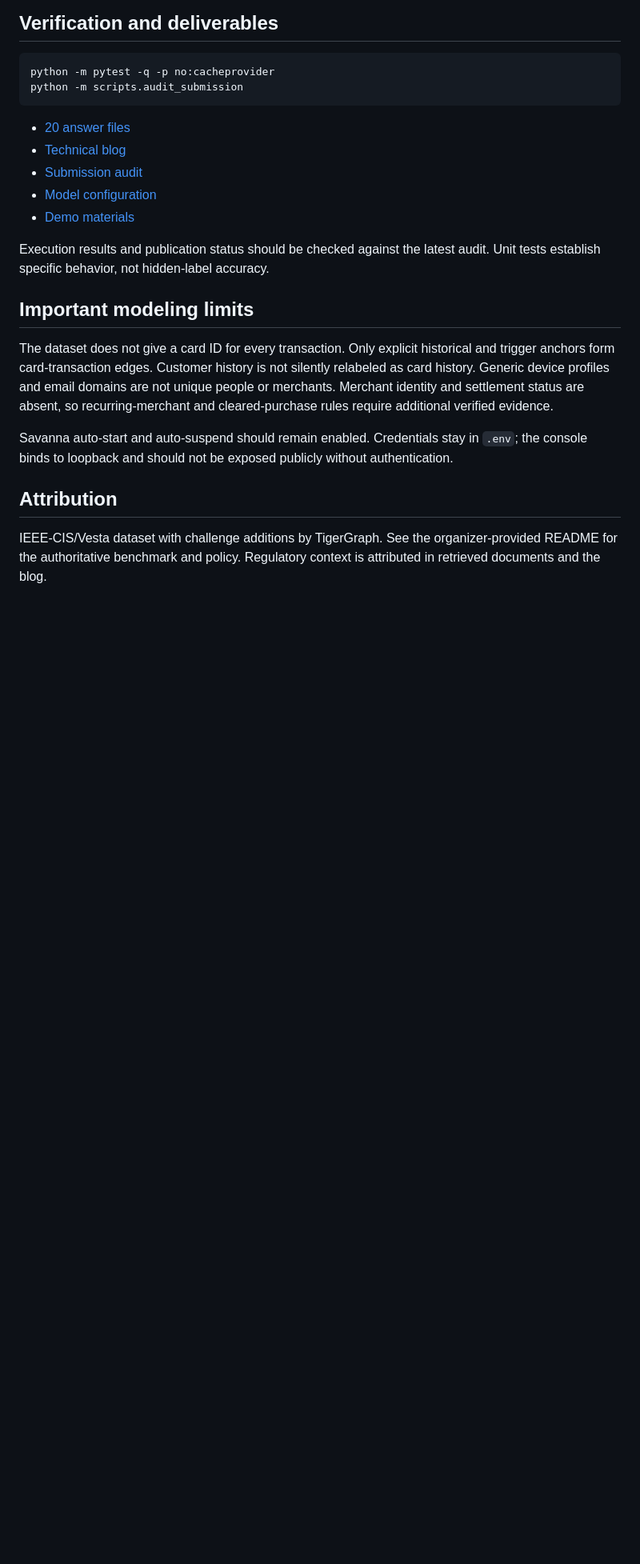
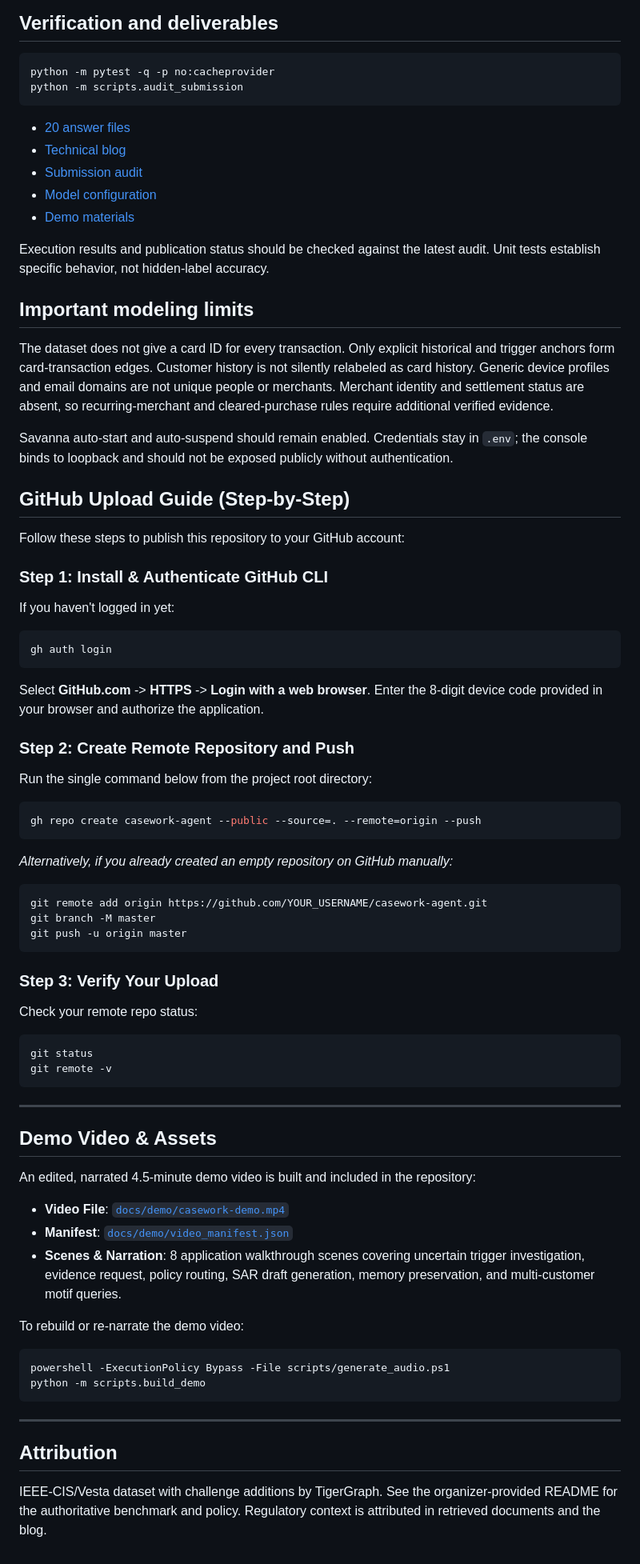
Before and after one commit to Dhruvhash/casework-agent, a Markdown page: README.md, the part around the change. Shown at 80% size. GitHub-like rendering; blank space fills up the shorter version.

Commit message:
docs: update README with step-by-step GitHub upload guide and demo video details

````diff
--- a/README.md
+++ b/README.md
@@ -80,6 +80,53 @@ The dataset does not give a card ID for every transaction. Only explicit histori
 
 Savanna auto-start and auto-suspend should remain enabled. Credentials stay in `.env`; the console binds to loopback and should not be exposed publicly without authentication.
 
+## GitHub Upload Guide (Step-by-Step)
+
+Follow these steps to publish this repository to your GitHub account:
+
+### Step 1: Install & Authenticate GitHub CLI
+If you haven't logged in yet:
+```powershell
+gh auth login
+```
+Select **GitHub.com** -> **HTTPS** -> **Login with a web browser**. Enter the 8-digit device code provided in your browser and authorize the application.
+
+### Step 2: Create Remote Repository and Push
+Run the single command below from the project root directory:
+```powershell
+gh repo create casework-agent --public --source=. --remote=origin --push
+```
+*Alternatively, if you already created an empty repository on GitHub manually:*
+```powershell
+git remote add origin https://github.com/YOUR_USERNAME/casework-agent.git
+git branch -M master
+git push -u origin master
+```
+
+### Step 3: Verify Your Upload
+Check your remote repo status:
+```powershell
+git status
+git remote -v
+```
+
+---
+
+## Demo Video & Assets
+
+An edited, narrated 4.5-minute demo video is built and included in the repository:
+- **Video File**: [`docs/demo/casework-demo.mp4`](file:///d:/AIML/HHG_Task_4/docs/demo/casework-demo.mp4)
+- **Manifest**: [`docs/demo/video_manifest.json`](file:///d:/AIML/HHG_Task_4/docs/demo/video_manifest.json)
+- **Scenes & Narration**: 8 application walkthrough scenes covering uncertain trigger investigation, evidence request, policy routing, SAR draft generation, memory preservation, and multi-customer motif queries.
+
+To rebuild or re-narrate the demo video:
+```powershell
+powershell -ExecutionPolicy Bypass -File scripts/generate_audio.ps1
+python -m scripts.build_demo
+```
+
+---
+
 ## Attribution
 
 IEEE-CIS/Vesta dataset with challenge additions by TigerGraph. See the organizer-provided README for the authoritative benchmark and policy. Regulatory context is attributed in retrieved documents and the blog.
````
